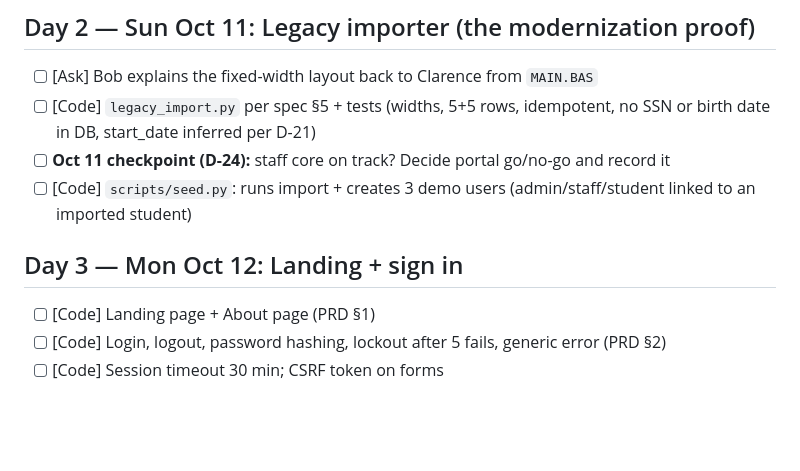
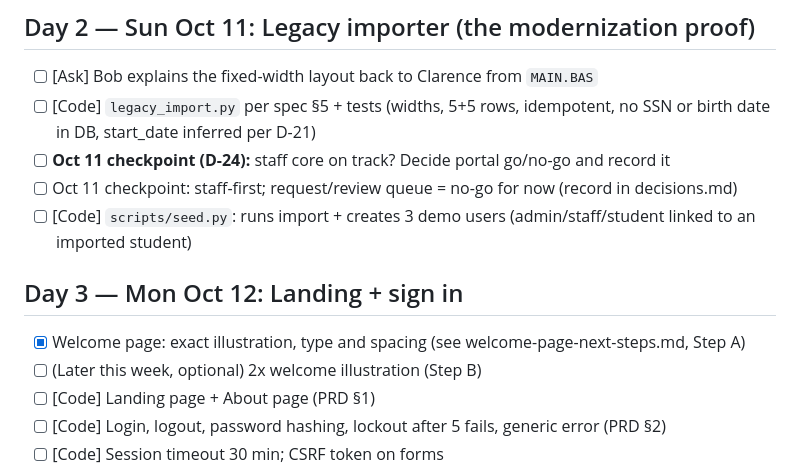
Before and after one commit to PerdueCo/onyx-reborn, a Markdown page: docs/plan/checklist.md, the part around the change. Drawn GitHub-style; blank space fills up the shorter version.

Commit message:
checklist: add welcome page items and Oct 11 checkpoint note

```diff
--- a/docs/plan/checklist.md
+++ b/docs/plan/checklist.md
@@ -25,9 +25,12 @@ Clarence how to see it. Mode hint in brackets: **[Ask]** understand · **[Plan]*
 - [ ] [Ask] Bob explains the fixed-width layout back to Clarence from `MAIN.BAS`
 - [ ] [Code] `legacy_import.py` per spec §5 + tests (widths, 5+5 rows, idempotent, no SSN or birth date in DB, start_date inferred per D-21)
 - [ ] **Oct 11 checkpoint (D-24):** staff core on track? Decide portal go/no-go and record it
+- [ ] Oct 11 checkpoint: staff-first; request/review queue = no-go for now (record in decisions.md)
 - [ ] [Code] `scripts/seed.py`: runs import + creates 3 demo users (admin/staff/student linked to an imported student)
 
 ## Day 3 — Mon Oct 12: Landing + sign in
+- [x] Welcome page: exact illustration, type and spacing (see welcome-page-next-steps.md, Step A)
+- [ ] (Later this week, optional) 2x welcome illustration (Step B)
 - [ ] [Code] Landing page + About page (PRD §1)
 - [ ] [Code] Login, logout, password hashing, lockout after 5 fails, generic error (PRD §2)
 - [ ] [Code] Session timeout 30 min; CSRF token on forms
```
